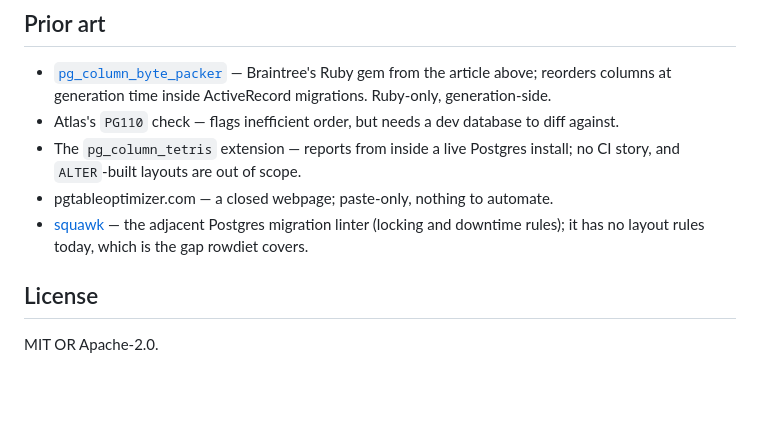
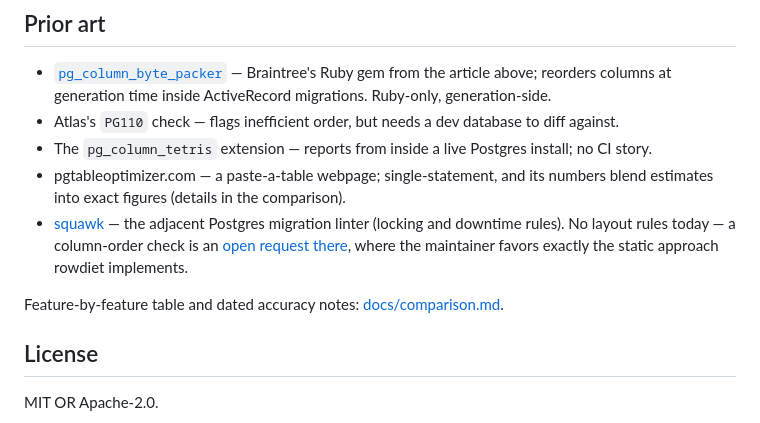
Before and after one commit to rowdiet/rowdiet, a Markdown page: README.md, the part around the change. Drawn GitHub-style; blank space fills up the shorter version.

Commit message:
docs: add a comparison page, link it from prior art

```diff
--- a/README.md
+++ b/README.md
@@ -174,11 +174,16 @@ varlena (`bpchar`); an enum value is 4 bytes.
 - [`pg_column_byte_packer`][packer] — Braintree's Ruby gem from the article above; reorders
   columns at generation time inside ActiveRecord migrations. Ruby-only, generation-side.
 - Atlas's `PG110` check — flags inefficient order, but needs a dev database to diff against.
-- The `pg_column_tetris` extension — reports from inside a live Postgres install; no CI story,
-  and `ALTER`-built layouts are out of scope.
-- pgtableoptimizer.com — a closed webpage; paste-only, nothing to automate.
-- [squawk] — the adjacent Postgres migration linter (locking and downtime rules); it has no
-  layout rules today, which is the gap rowdiet covers.
+- The `pg_column_tetris` extension — reports from inside a live Postgres install; no CI story.
+- pgtableoptimizer.com — a paste-a-table webpage; single-statement, and its numbers blend
+  estimates into exact figures (details in the comparison).
+- [squawk] — the adjacent Postgres migration linter (locking and downtime rules). No layout
+  rules today — a column-order check is an [open request there][squawk-860], where the
+  maintainer favors exactly the static approach rowdiet implements.
+
+Feature-by-feature table and dated accuracy notes: [docs/comparison.md](docs/comparison.md).
+
+[squawk-860]: https://github.com/sbdchd/squawk/issues/860
 
 [packer]: https://github.com/braintree/pg_column_byte_packer
 [squawk]: https://github.com/sbdchd/squawk
```
Also changed, not shown: docs/comparison.md (added, +40 -0 lines).
